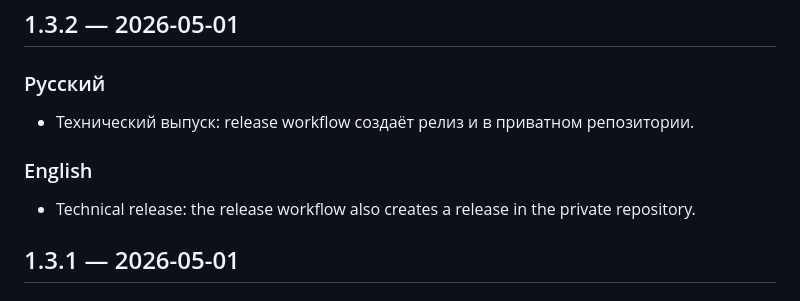
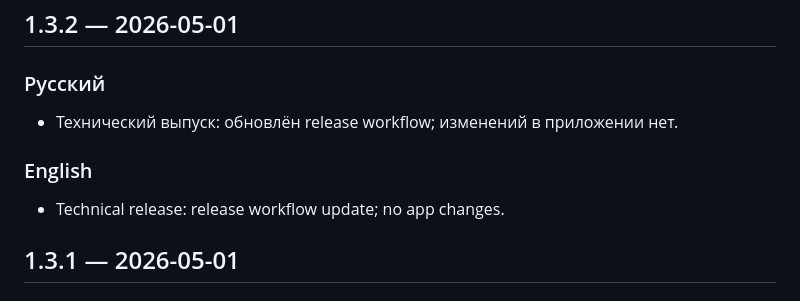
Before and after one commit to evgenyzh/iinv-xray-releases, a Markdown page: CHANGELOG.md, the part around the change. GitHub-like rendering.

Commit message:
docs: avoid mentioning the private repository in the public changelog

```diff
--- a/CHANGELOG.md
+++ b/CHANGELOG.md
@@ -588,12 +588,11 @@
 
 ### Русский
 
-- Технический выпуск: release workflow создаёт релиз и в приватном репозитории.
+- Технический выпуск: обновлён release workflow; изменений в приложении нет.
 
 ### English
 
-- Technical release: the release workflow also creates a release in the private
-  repository.
+- Technical release: release workflow update; no app changes.
 
 ## 1.3.1 — 2026-05-01
 
```
